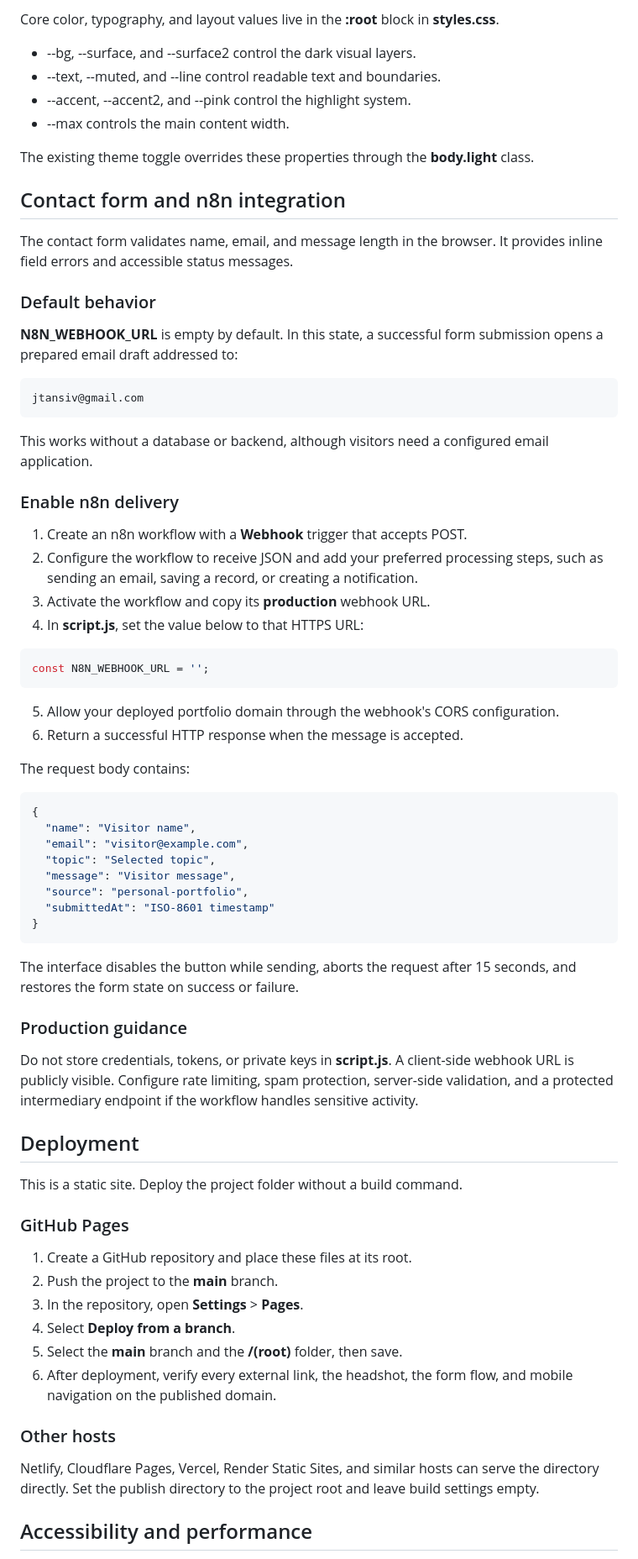
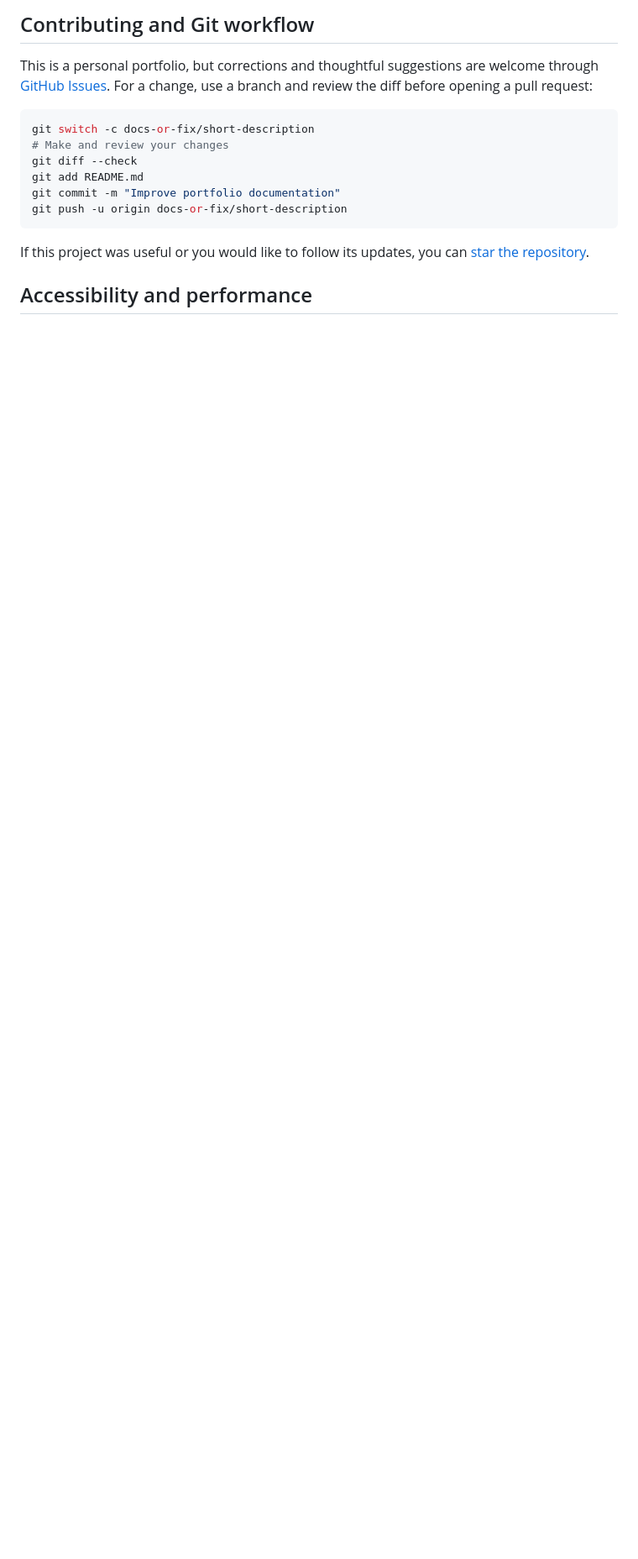
Before and after one commit to Tansiv/Tansiv_Jubayer_portfolio-website, a Markdown page: README.md, the part around one of its changes. Shown at 84% size. Drawn GitHub-style; blank space fills up the shorter version.

````diff
--- a/README.md
+++ b/README.md
@@ -96,76 +131,18 @@ Replace this file with a square, well-lit portrait. Preserve the filename or upd
 
-Core color, typography, and layout values live in the **:root** block in **styles.css**.
+## Contributing and Git workflow
 
-- --bg, --surface, and --surface2 control the dark visual layers.
-- --text, --muted, and --line control readable text and boundaries.
-- --accent, --accent2, and --pink control the highlight system.
-- --max controls the main content width.
+This is a personal portfolio, but corrections and thoughtful suggestions are welcome through [GitHub Issues](https://github.com/Tansiv/Tansiv_Jubayer_portfolio-website/issues). For a change, use a branch and review the diff before opening a pull request:
 
-The existing theme toggle overrides these properties through the **body.light** class.
+```bash
+git switch -c docs-or-fix/short-description
+# Make and review your changes
+git diff --check
+git add README.md
+git commit -m "Improve portfolio documentation"
+git push -u origin docs-or-fix/short-description
+```
 
-## Contact form and n8n integration
-
-The contact form validates name, email, and message length in the browser. It provides inline field errors and accessible status messages.
-
-### Default behavior
-
-**N8N_WEBHOOK_URL** is empty by default. In this state, a successful form submission opens a prepared email draft addressed to:
-
-~~~text
-jtansiv@gmail.com
-~~~
-
-This works without a database or backend, although visitors need a configured email application.
-
-### Enable n8n delivery
-
-1. Create an n8n workflow with a **Webhook** trigger that accepts POST.
-2. Configure the workflow to receive JSON and add your preferred processing steps, such as sending an email, saving a record, or creating a notification.
-3. Activate the workflow and copy its **production** webhook URL.
-4. In **script.js**, set the value below to that HTTPS URL:
-
-~~~js
-const N8N_WEBHOOK_URL = '';
-~~~
-
-5. Allow your deployed portfolio domain through the webhook's CORS configuration.
-6. Return a successful HTTP response when the message is accepted.
-
-The request body contains:
-
-~~~json
-{
-  "name": "Visitor name",
-  "email": "visitor@example.com",
-  "topic": "Selected topic",
-  "message": "Visitor message",
-  "source": "personal-portfolio",
-  "submittedAt": "ISO-8601 timestamp"
-}
-~~~
-
-The interface disables the button while sending, aborts the request after 15 seconds, and restores the form state on success or failure.
-
-### Production guidance
-
-Do not store credentials, tokens, or private keys in **script.js**. A client-side webhook URL is publicly visible. Configure rate limiting, spam protection, server-side validation, and a protected intermediary endpoint if the workflow handles sensitive activity.
-
-## Deployment
-
-This is a static site. Deploy the project folder without a build command.
-
-### GitHub Pages
-
-1. Create a GitHub repository and place these files at its root.
-2. Push the project to the **main** branch.
-3. In the repository, open **Settings** > **Pages**.
-4. Select **Deploy from a branch**.
-5. Select the **main** branch and the **/(root)** folder, then save.
-6. After deployment, verify every external link, the headshot, the form flow, and mobile navigation on the published domain.
-
-### Other hosts
-
-Netlify, Cloudflare Pages, Vercel, Render Static Sites, and similar hosts can serve the directory directly. Set the publish directory to the project root and leave build settings empty.
+If this project was useful or you would like to follow its updates, you can [star the repository](https://github.com/Tansiv/Tansiv_Jubayer_portfolio-website/stargazers).
 
 ## Accessibility and performance
 
````
Also changed, not shown: other parts of README.md (+114 -85 lines).
